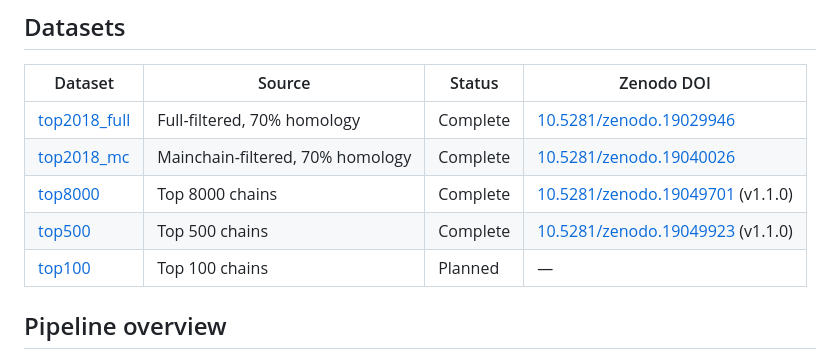
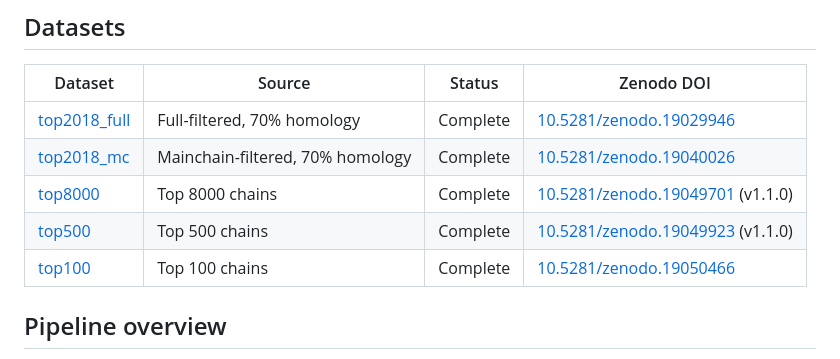
Before and after one commit to prisant/richardson-dataset-curation, a Markdown page: README.md, the part around the change. Drawn GitHub-style.

Commit message:
docs: add Zenodo DOI for top100 dataset — all five databases complete
DOI: 10.5281/zenodo.19050466
All five datasets in the ladder are now published on Zenodo.

Co-Authored-By: Claude Opus 4.6 (1M context) <noreply@anthropic.com>

```diff
--- a/README.md
+++ b/README.md
@@ -18,7 +18,7 @@ NQH sidechain flip corrections from Reduce.
 | [top2018_mc](top2018_mc/) | Mainchain-filtered, 70% homology | Complete | [10.5281/zenodo.19040026](https://doi.org/10.5281/zenodo.19040026) |
 | [top8000](top8000/) | Top 8000 chains | Complete | [10.5281/zenodo.19049701](https://doi.org/10.5281/zenodo.19049701) (v1.1.0) |
 | [top500](top500/) | Top 500 chains | Complete | [10.5281/zenodo.19049923](https://doi.org/10.5281/zenodo.19049923) (v1.1.0) |
-| [top100](top100/) | Top 100 chains | Planned | — |
+| [top100](top100/) | Top 100 chains | Complete | [10.5281/zenodo.19050466](https://doi.org/10.5281/zenodo.19050466) |
 
 ## Pipeline overview
 
```
Also changed, not shown: top100/README.md (+1 -0 lines).
